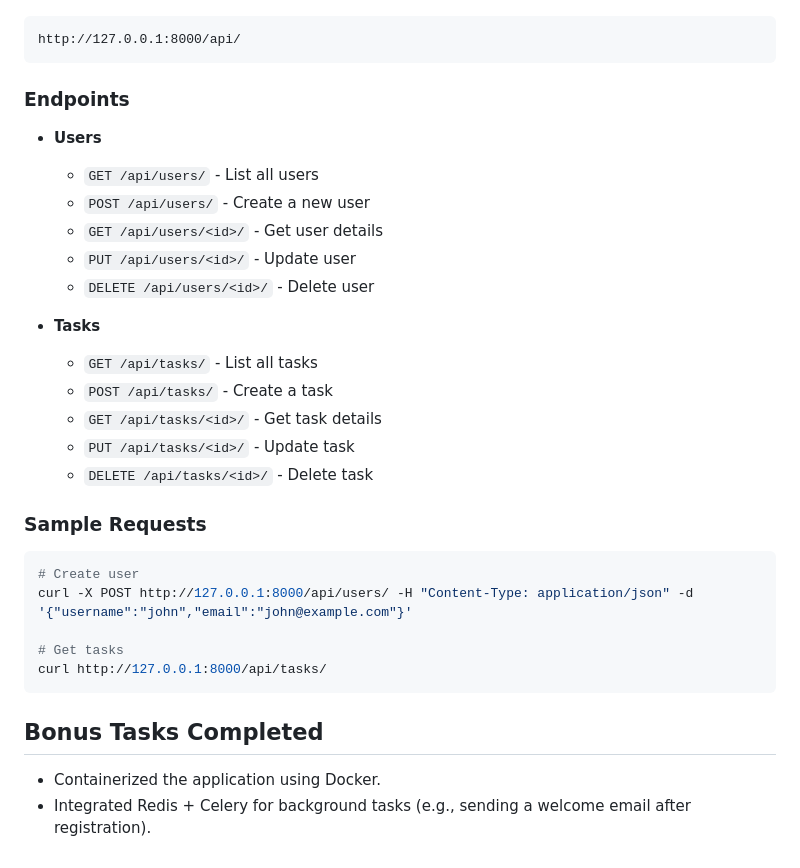
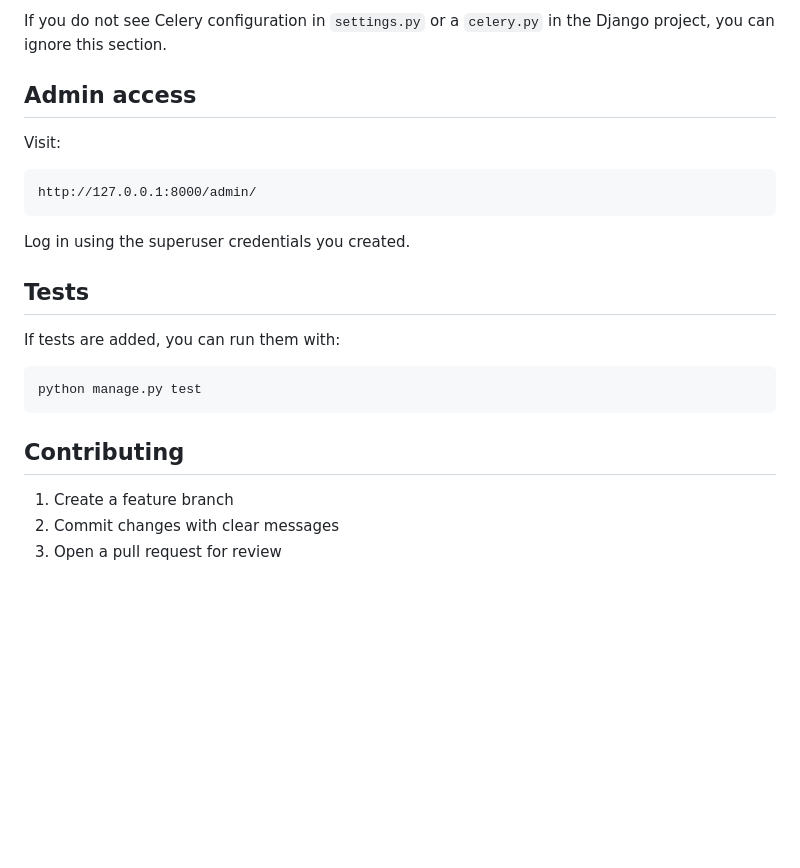
Before and after one commit to Sankalp55/internship-project, a Markdown page: readme.md, the part around one of its changes. GitHub-like rendering; blank space fills up the shorter version.

````diff
--- a/readme.md
+++ b/readme.md
@@ -101,37 +191,25 @@ docker run -p 8000:8000 internship-project
+If you do not see Celery configuration in `settings.py` or a `celery.py` in the Django project, you can ignore this section.
+
+## Admin access
+
+Visit:
 
 ```
-http://127.0.0.1:8000/api/
+http://127.0.0.1:8000/admin/
 ```
 
-### Endpoints
+Log in using the superuser credentials you created.
 
-* **Users**
+## Tests
 
-  * `GET /api/users/` - List all users
-  * `POST /api/users/` - Create a new user
-  * `GET /api/users/<id>/` - Get user details
-  * `PUT /api/users/<id>/` - Update user
-  * `DELETE /api/users/<id>/` - Delete user
-
-* **Tasks**
-
-  * `GET /api/tasks/` - List all tasks
-  * `POST /api/tasks/` - Create a task
-  * `GET /api/tasks/<id>/` - Get task details
-  * `PUT /api/tasks/<id>/` - Update task
-  * `DELETE /api/tasks/<id>/` - Delete task
-
-### Sample Requests
+If tests are added, you can run them with:
 
 ```bash
-# Create user
-curl -X POST http://127.0.0.1:8000/api/users/ -H "Content-Type: application/json" -d '{"username":"john","email":"john@example.com"}'
-
-# Get tasks
-curl http://127.0.0.1:8000/api/tasks/
+python manage.py test
 ```
 
-## Bonus Tasks Completed
+## Contributing
 
-* Containerized the application using Docker.
-* Integrated Redis + Celery for background tasks (e.g., sending a welcome email after registration).
+1. Create a feature branch
+2. Commit changes with clear messages
+3. Open a pull request for review
````
Also changed, not shown: other parts of readme.md (+133 -43 lines).
